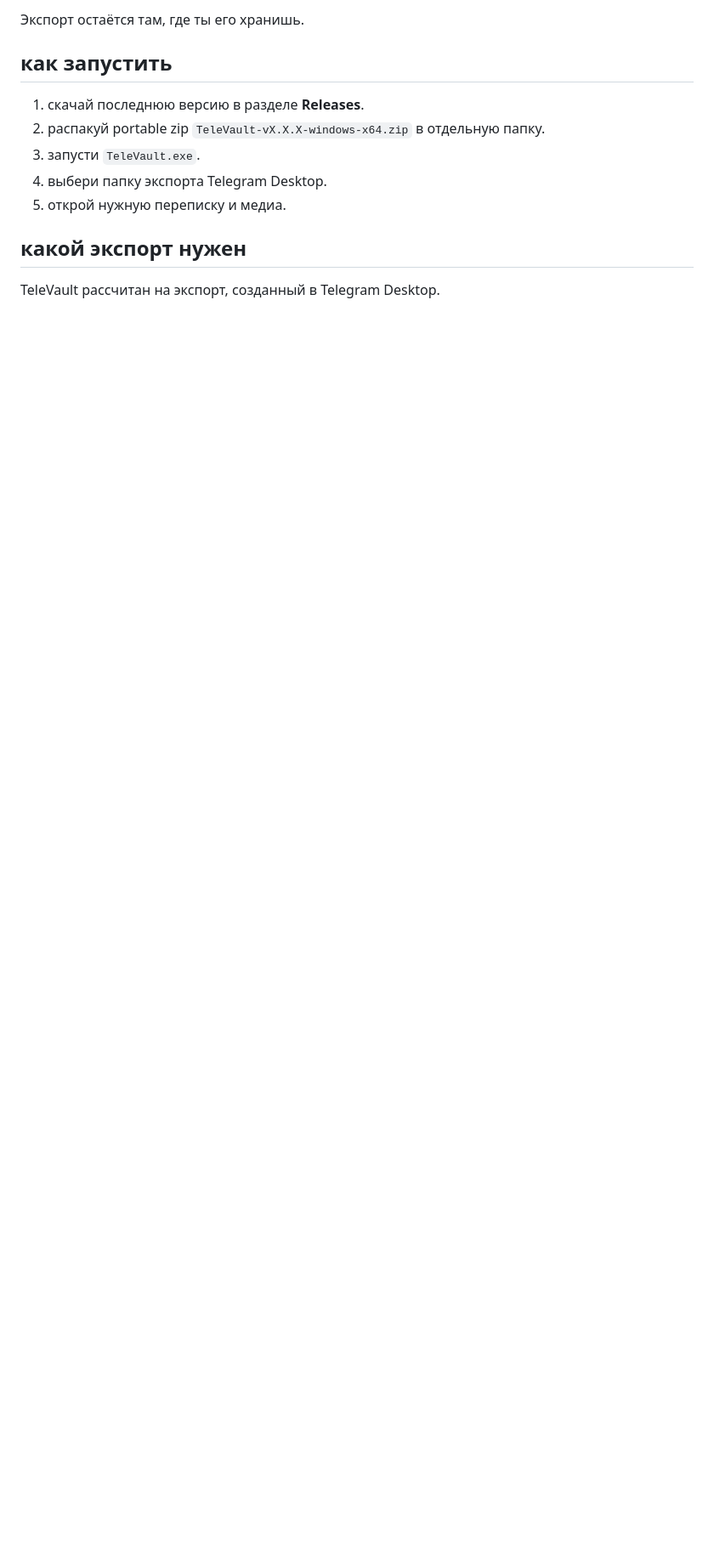
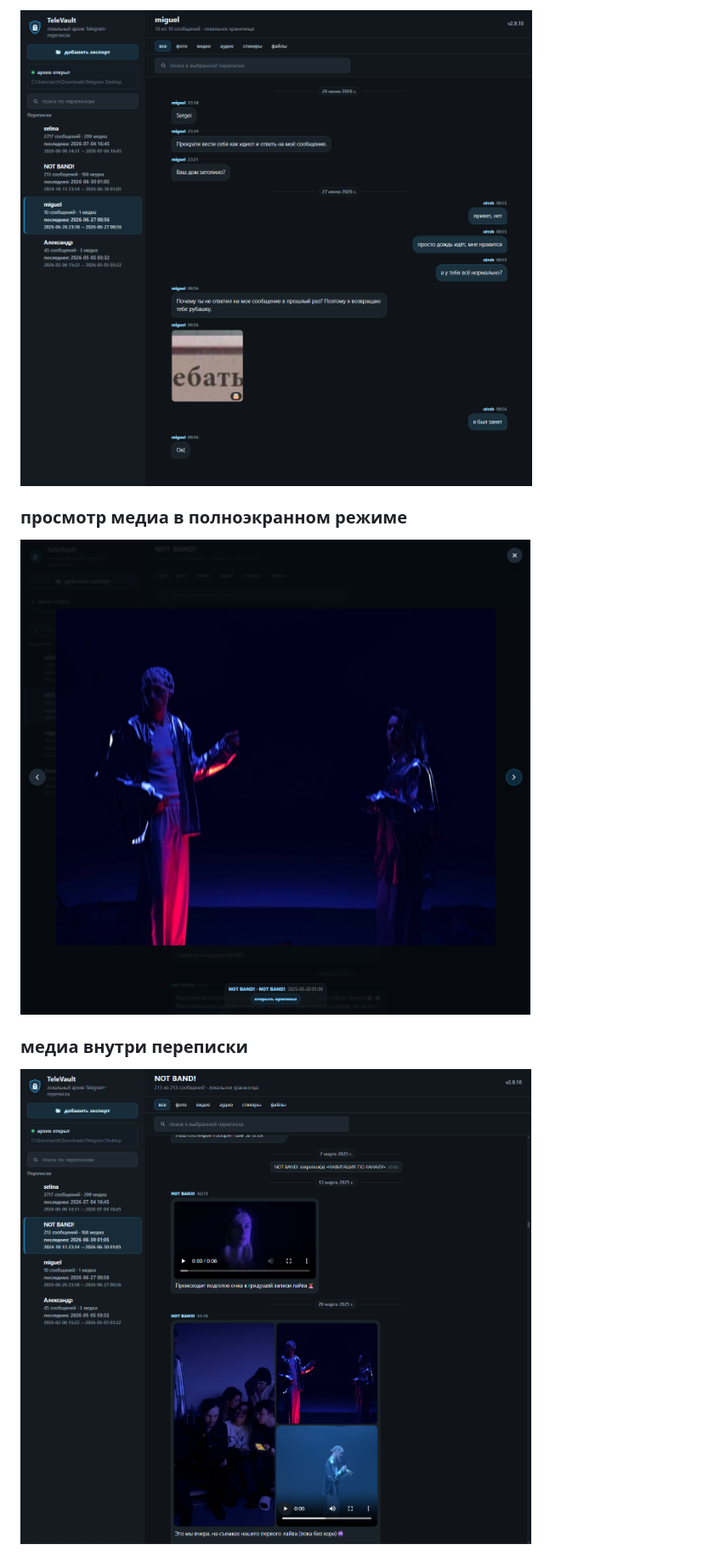
Before and after one commit to serzhberdnyk/televault, a Markdown page: README.md, the part around the change printed below. Shown: that part at 85% size. Rendered like a GitHub page; pictures changed too: docs/screenshots/02-chat-reading.png (added), docs/screenshots/03-media-viewer.png (added), docs/screenshots/04-media-in-library.png (added); blank space fills up the shorter version.

Commit message:
docs: add approved public screenshots

```diff
--- a/README.md
+++ b/README.md
@@ -49,15 +36,11 @@ TeleVault работает локально.
 
-Экспорт остаётся там, где ты его хранишь.
+![чтение переписки](docs/screenshots/02-chat-reading.png)
 
-## как запустить
+### просмотр медиа в полноэкранном режиме
 
-1. скачай последнюю версию в разделе **Releases**.
-2. распакуй portable zip `TeleVault-vX.X.X-windows-x64.zip` в отдельную папку.
-3. запусти `TeleVault.exe`.
-4. выбери папку экспорта Telegram Desktop.
-5. открой нужную переписку и медиа.
+![просмотр медиа в полноэкранном режиме](docs/screenshots/03-media-viewer.png)
 
-## какой экспорт нужен
+### медиа внутри переписки
 
-TeleVault рассчитан на экспорт, созданный в Telegram Desktop.
+![медиа внутри переписки](docs/screenshots/04-media-in-library.png)
 
```
Also changed, not shown: other parts of README.md (+87 -50 lines), docs/release/public-submission-kit.md (+1 -1 lines), docs/release/screenshot-capture-guide.md (+7 -7 lines), docs/screenshots/01-library.png (added), 2 other files.
